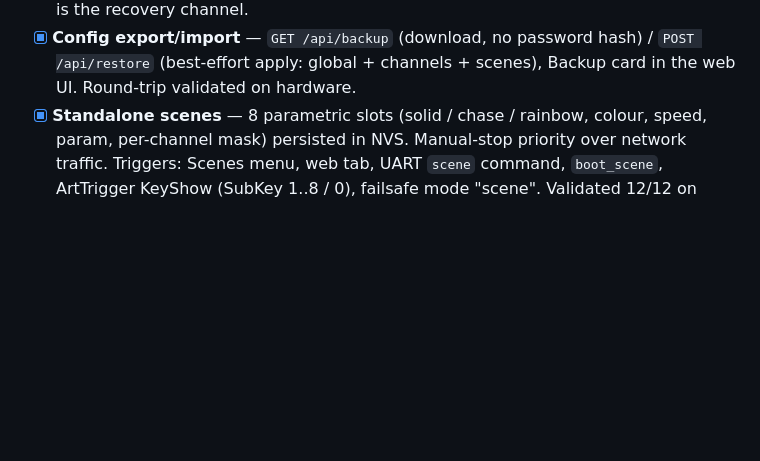
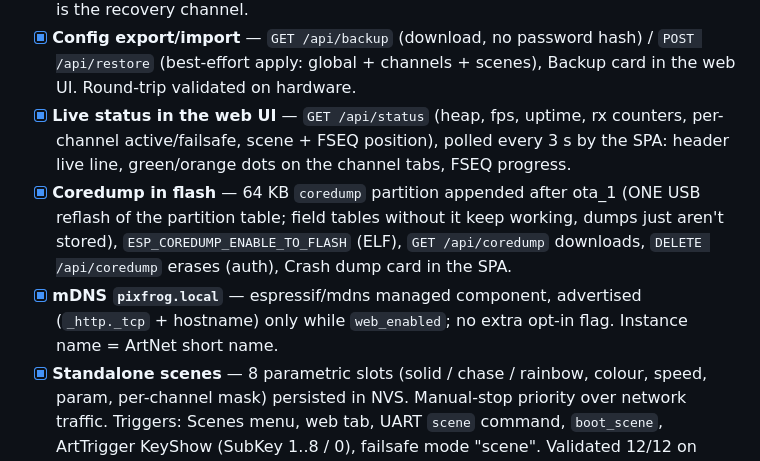
Before and after one commit to Lefix2/pixfrog, a Markdown page: TODO.md, the part around the change. GitHub-like rendering; blank space fills up the shorter version.

Commit message:
docs(TODO): live status, flash coredump, mDNS shipped
Co-Authored-By: Claude Fable 5 <noreply@anthropic.com>

```diff
--- a/TODO.md
+++ b/TODO.md
@@ -87,6 +87,18 @@ Remaining candidates:
 - [x] **Config export/import** — `GET /api/backup` (download, no password
       hash) / `POST /api/restore` (best-effort apply: global + channels +
       scenes), Backup card in the web UI. Round-trip validated on hardware.
+- [x] **Live status in the web UI** — `GET /api/status` (heap, fps, uptime,
+      rx counters, per-channel active/failsafe, scene + FSEQ position),
+      polled every 3 s by the SPA: header live line, green/orange dots on
+      the channel tabs, FSEQ progress.
+- [x] **Coredump in flash** — 64 KB `coredump` partition appended after
+      ota_1 (ONE USB reflash of the partition table; field tables without
+      it keep working, dumps just aren't stored),
+      `ESP_COREDUMP_ENABLE_TO_FLASH` (ELF), `GET /api/coredump` downloads,
+      `DELETE /api/coredump` erases (auth), Crash dump card in the SPA.
+- [x] **mDNS `pixfrog.local`** — espressif/mdns managed component,
+      advertised (`_http._tcp` + hostname) only while `web_enabled`; no
+      extra opt-in flag. Instance name = ArtNet short name.
 - [x] **Standalone scenes** — 8 parametric slots (solid / chase / rainbow,
       colour, speed, param, per-channel mask) persisted in NVS. Manual-stop
       priority over network traffic. Triggers: Scenes menu, web tab, UART
```
